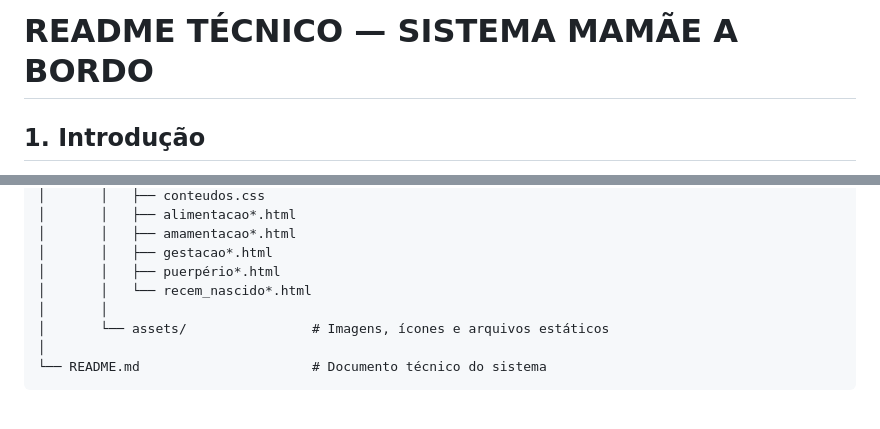
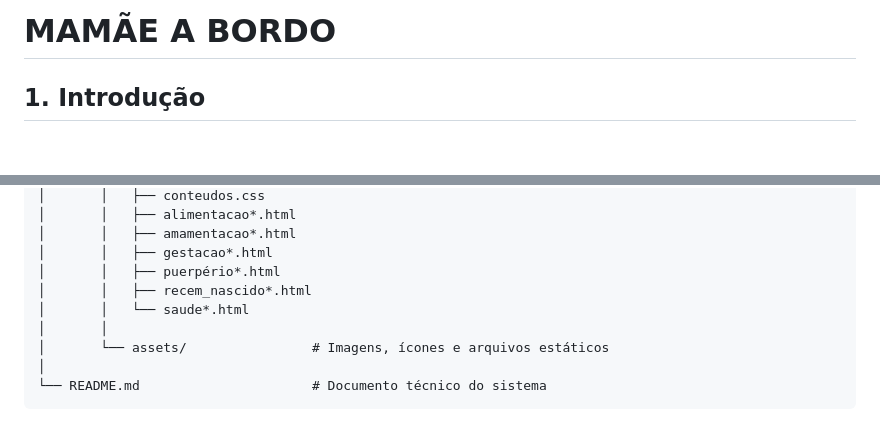
Before and after one commit to anybittencourt/Mamae_A_Bordo, a Markdown page: README.md, 2 parts joined by grey strips. GitHub-like rendering; blank space fills up the shorter version.

Commit message:
README Mamãe a Bordo

```diff
--- a/README.md
+++ b/README.md
@@ -1,4 +1,4 @@
-# README TÉCNICO — SISTEMA MAMÃE A BORDO
+# MAMÃE A BORDO
 
 ## 1. Introdução
 
@@ -65,7 +65,8 @@ MAMAE_A_BORDO/
 │       │   ├── amamentacao*.html
 │       │   ├── gestacao*.html
 │       │   ├── puerpério*.html
-│       │   └── recem_nascido*.html
+│       │   ├── recem_nascido*.html
+│       │   └── saude*.html
 │       │
 │       └── assets/                # Imagens, ícones e arquivos estáticos
 │
```
